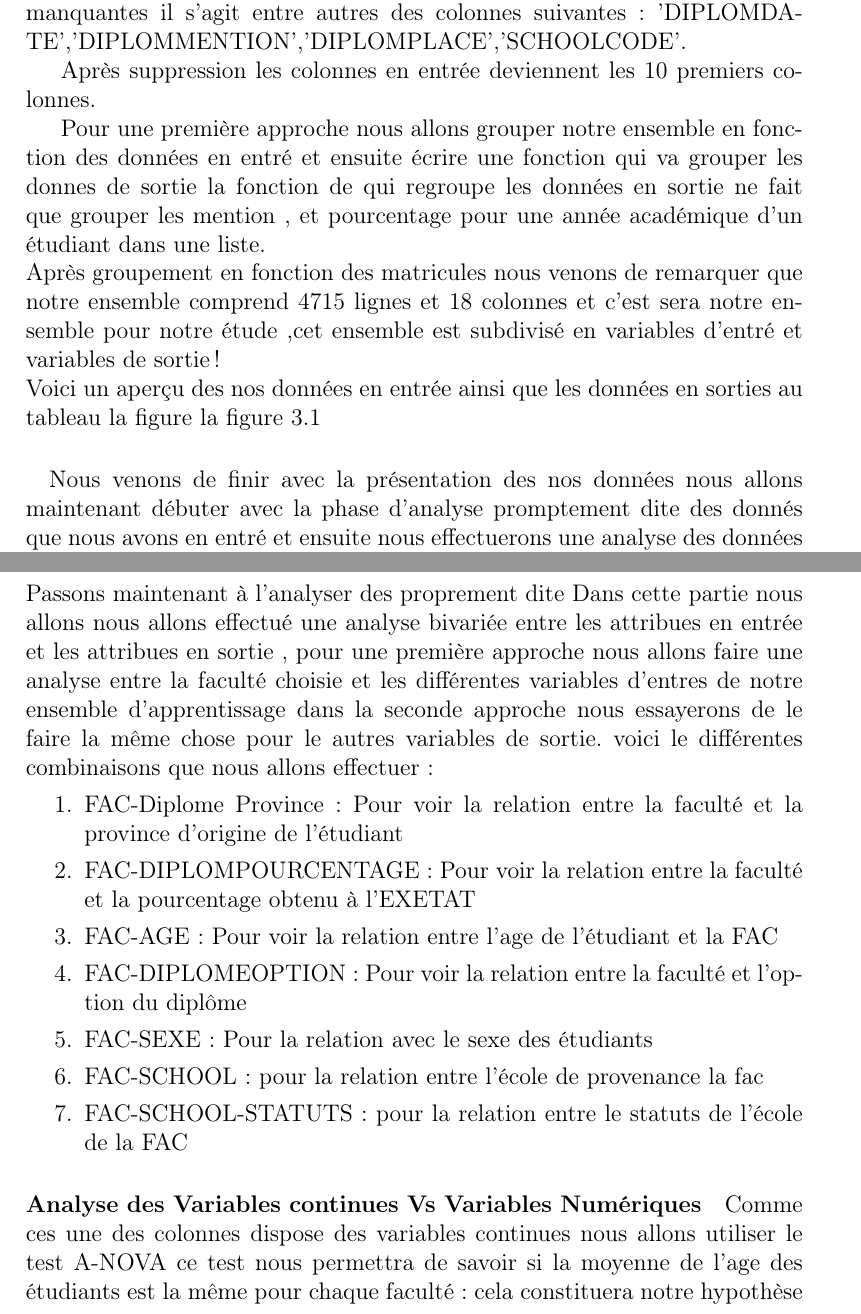
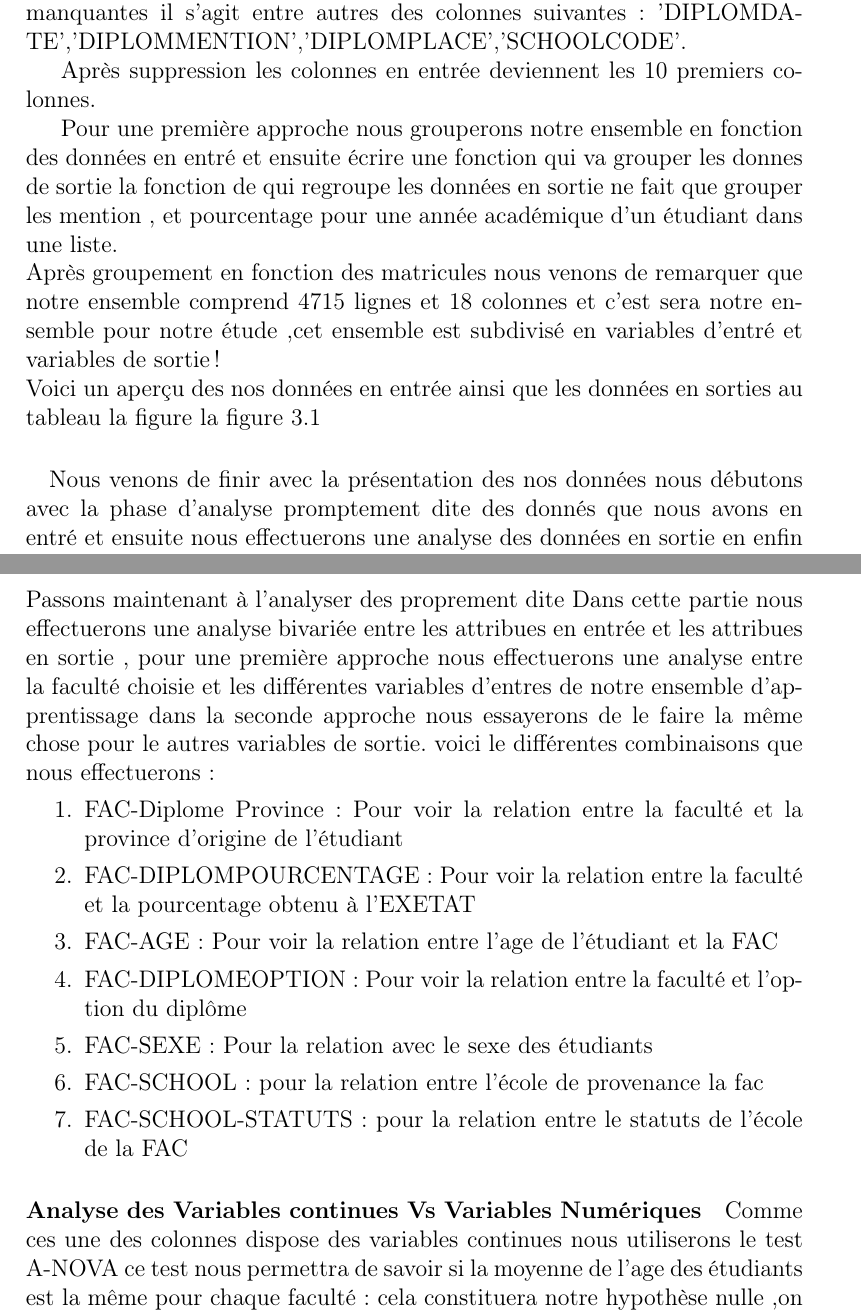
Before and after one commit to espoirMur/FinalYearProjectReport, a LaTeX thesis (memoire.tex, which reads text/chapter3.tex): two parts of pages 47 and 61 of 67, joined at a grey line, cut so that both start at the same text. The pictures show the PDF file memoire.pdf that the author committed with the source.

Commit message:
dataexploration 1 iteration finished need to send to the prof for correction

```diff
--- a/text/chapter3.tex
+++ b/text/chapter3.tex
@@ -60,7 +60,7 @@ processus itératif et incrémentai nous exécuterons cette phase 2 a 5 fois ou
 \subsection{Identification des Données et des Variables}
 \paragraph{}
 Comme soulignées dans la phase d'introduction les données mise à notre
-disposition sont sous format \ac {CSV} et nous allons utilisé la librairie pandas de python pour faire l'analyse , nous utiliserons aussi d'autres libraires qui nous permettrons de faire les statistiques ainsi que les visualisations :
+disposition sont sous format \ac {CSV} et nous utiliserons la librairie pandas de python pour faire l'analyse , nous utiliserons aussi d'autres libraires qui nous permettrons de faire les statistiques ainsi que les visualisations :
 Nous remarquons que les données sont stocké dans un e structure de type
 matricielle appelé Dataframe. \cite{pedregosa2011scikit}
 Un DataFrame selon la documentation officielle de pandas est une
@@ -127,14 +127,13 @@ Soulignons que nous avons décidé de supprimer certaines colonnes n'ayant pas d
 
 Après suppression les colonnes en entrée deviennent les 10 premiers colonnes.
 
-Pour une première approche nous allons grouper notre ensemble en fonction des données en entré et ensuite écrire une fonction qui va grouper les donnes de sortie la fonction de qui regroupe les données en sortie ne fait que grouper les mention , et pourcentage pour une année académique d'un étudiant dans une liste.\\
+Pour une première approche nous grouperons  notre ensemble en fonction des données en entré et ensuite écrire une fonction qui va grouper les donnes de sortie la fonction de qui regroupe les données en sortie ne fait que grouper les mention , et pourcentage pour une année académique d'un étudiant dans une liste.\\
 Après groupement en fonction des matricules nous venons de remarquer que
 notre ensemble comprend 4715 lignes et 18 colonnes et c'est sera notre ensemble pour notre étude ,cet ensemble est subdivisé en variables d'entré et variables de
 sortie!\\
 Voici un aperçu des nos données en entrée ainsi que les données en sorties  au tableau la figure la figure \ref{tab:Dataset}
 \paragraph{}
-Nous venons de finir avec la présentation des nos données nous allons
-maintenant débuter avec la phase d'analyse promptement dite  des donnés que nous avons en entré et ensuite nous effectuerons  une analyse des données en
+Nous venons de finir avec la présentation des nos données nous débutons avec la phase d'analyse promptement dite  des donnés que nous avons en entré et ensuite nous effectuerons  une analyse des données en
 sortie en enfin analyse les donnes des sortie combinées à celles des données  en entrée
 \begin{sidewaystable}
 	\centering
@@ -252,7 +251,7 @@ pour être peu performantes mais cependant toujours utilisées.
 \end{enumerate}
 Toutes ces techniques existe sont implémentées dans les librairies que nous
 utilisons.\\
-Dans ce travail selon le cas nous allons faire une imputation par la
+Dans ce travail selon le cas nous fairons  une imputation par la
 moyenne ou par analyse des cas complets mais soulignons qu'il faut bien
 réfléchir avant d'utiliser une imputation par la moyenne car il a une
 mauvaise influence sur la variance
@@ -395,6 +394,6 @@ données discrètes catégories. voici comment nous allons procéder
 
 \subsubsection{Analyse Uni-Varié}
-Dans cette partie nous allons effectuer les statistiques descriptives pour chaque variable .
+Dans cette partie nous effectuerons les statistiques descriptives pour chaque variable .
 \begin{enumerate}
 	\item
 	\emph{\textbf{Variable Numériques ou continues : }}Pour les données continues nous
@@ -603,13 +602,13 @@ Signalons que python dispose des multiples librairies pour effectuer ces
 genres d'analyse et nous les utiliserons dans la suite
 \end{enumerate}
 Passons maintenant à l'analyser des proprement dite
- Dans cette partie nous allons nous allons effectué une analyse bivariée
+ Dans cette partie nous effectuerons une analyse bivariée
  entre les attribues en entrée et les attribues en sortie , pour une
- première approche nous allons faire une analyse entre la faculté choisie
+ première approche nous effectuerons une analyse entre la faculté choisie
  et les différentes variables d'entres de notre ensemble d'apprentissage
  dans la seconde approche nous essayerons de le faire la même chose pour
  le autres variables de sortie. voici le différentes combinaisons que
- nous allons effectuer:
+ nous  effectuerons:
  \begin{enumerate}
  	\item FAC-Diplome Province : Pour voir la relation
  	entre la faculté et la province d'origine de l'étudiant
@@ -627,12 +626,11 @@ Passons maintenant à l'analyser des proprement dite
  	entre le statuts de l'école de la FAC
  \end{enumerate}
  \paragraph{Analyse des Variables continues Vs Variables Numériques}
- Comme ces une des colonnes dispose des variables continues nous allons
- utiliser le test A-NOVA
+ Comme ces une des colonnes dispose des variables continues nous
+ utiliserons le test A-NOVA
  ce test nous permettra de savoir si la moyenne de l'age des étudiants
  est la même pour chaque faculté: cela constituera notre hypothèse nulle
- ,on va cherche la probabilité p est on décidera sur base de cette valeur
- ! si elle es inférieur à 0.05 on rejettera l'hypothèse nulle.
+ ,on va cherche la probabilité p est on décidera sur base de cette valeur.si elle es inférieur à 0.05 on rejettera l'hypothèse nulle.
 \subparagraph{AGE}
  \begin{table}[!htbp]
  	\centering
```
Also changed, not shown: memoire.pdf, text/chapter3.tex (30 more changed lines), 3 other files.
